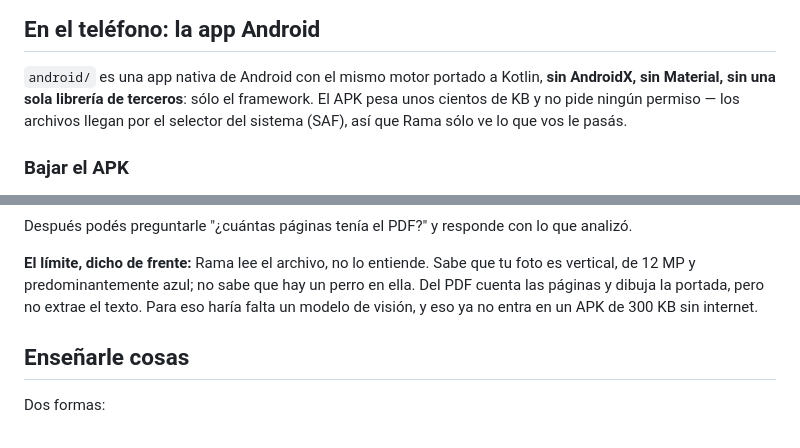
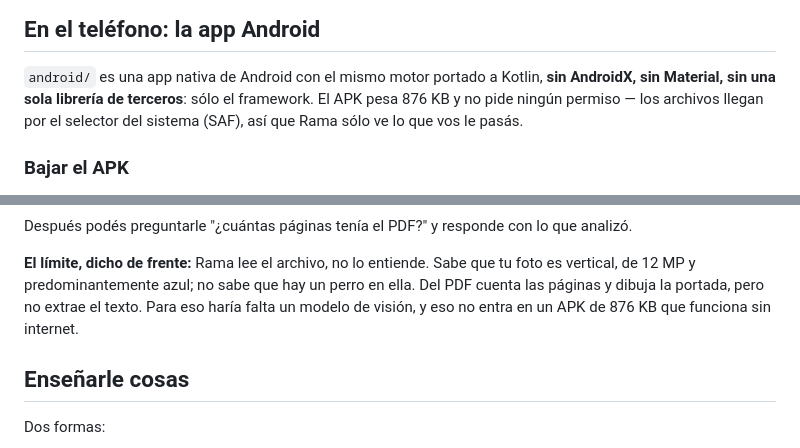
Before and after one commit to ramiroarrojo2077-beep/Apx, a Markdown page: README.md, 2 parts joined by grey strips. Drawn GitHub-style.

Commit message:
README: tamaño real del APK construido (876 KB)
Co-Authored-By: Claude Opus 5 <noreply@anthropic.com>
Claude-Session: https://claude.ai/code/session_017cfKxTqKGyo7uU5GJAtSXD

```diff
--- a/README.md
+++ b/README.md
@@ -114,7 +114,7 @@ android/              la app (Kotlin, sin dependencias)
 
 `android/` es una app nativa de Android con el mismo motor portado a Kotlin,
 **sin AndroidX, sin Material, sin una sola librería de terceros**: sólo el
-framework. El APK pesa unos cientos de KB y no pide ningún permiso — los
+framework. El APK pesa 876 KB y no pide ningún permiso — los
 archivos llegan por el selector del sistema (SAF), así que Rama sólo ve lo que
 vos le pasás.
 
@@ -175,8 +175,8 @@ que analizó.
 **El límite, dicho de frente:** Rama lee el archivo, no lo entiende. Sabe que
 tu foto es vertical, de 12 MP y predominantemente azul; no sabe que hay un
 perro en ella. Del PDF cuenta las páginas y dibuja la portada, pero no extrae
-el texto. Para eso haría falta un modelo de visión, y eso ya no entra en un
-APK de 300 KB sin internet.
+el texto. Para eso haría falta un modelo de visión, y eso no entra en un APK
+de 876 KB que funciona sin internet.
 
 
 ## Enseñarle cosas
```
